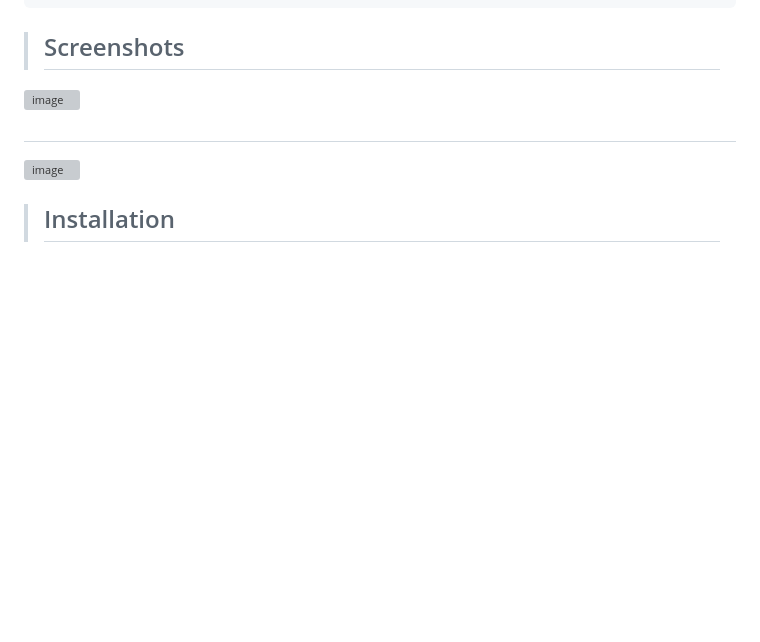
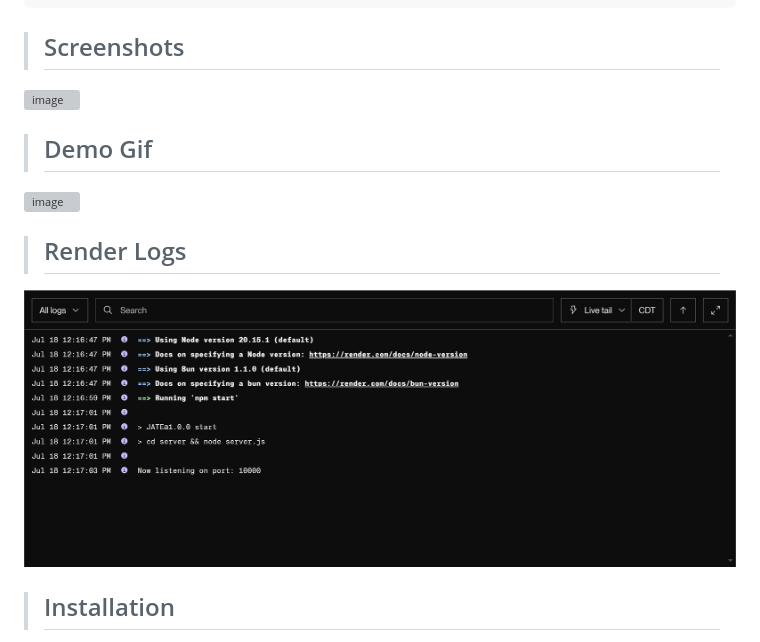
Before and after one commit to djubara/Challenge-19-Progressive-Web-Application--PWA--Text-Editor-Dia-Jubara, a Markdown page: README.md, the part around the change. GitHub-like rendering; pictures changed too: Assets/render-logs.png (added); blank space fills up the shorter version; grey boxes are pictures that could not be loaded.

Commit message:
created the README.md file adding render logs image.

```diff
--- a/README.md
+++ b/README.md
@@ -62,9 +62,13 @@ THEN I should have proper build scripts for a webpack application
 
 ![image](./assets/JATE.png)
 
-#
+> ## Demo Gif
 
 ![image](./assets/00-demo.gif)
+
+> ## Render Logs
+
+![image](./Assets/render-logs.png)
 
   > ## Installation
 
```
